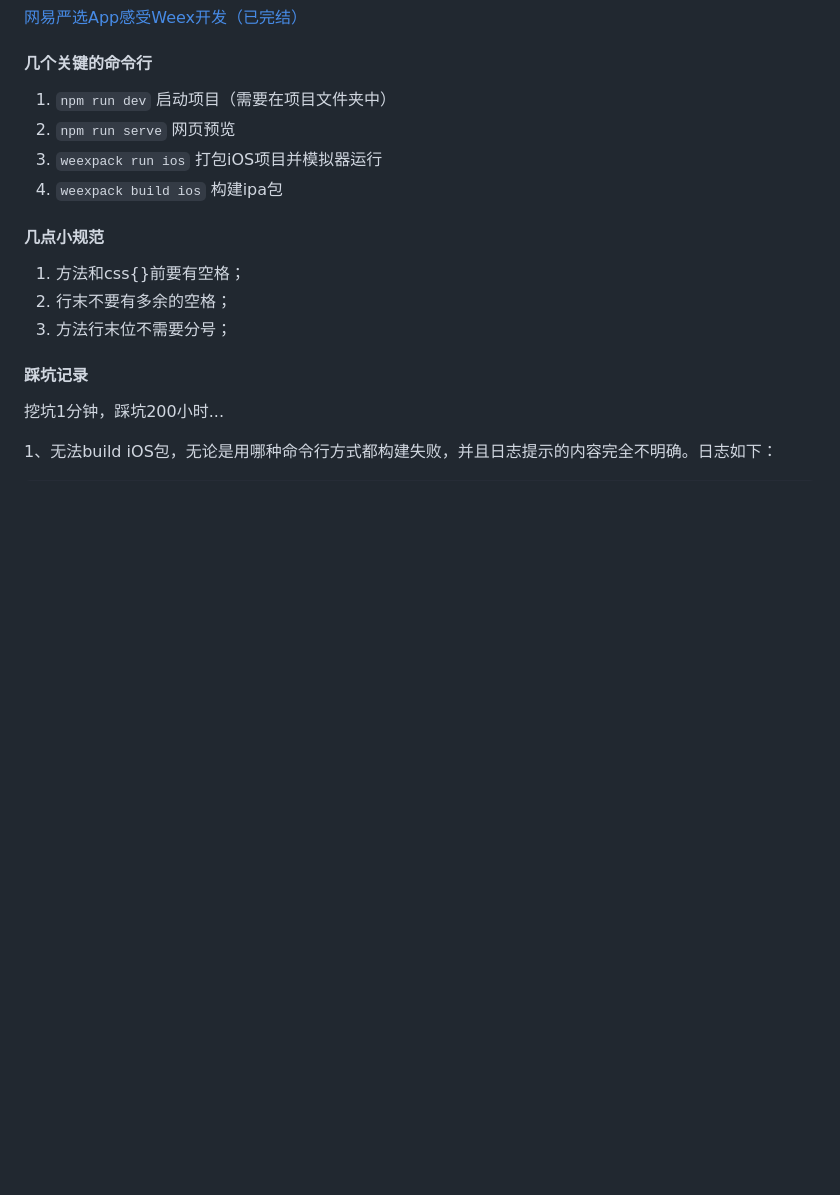
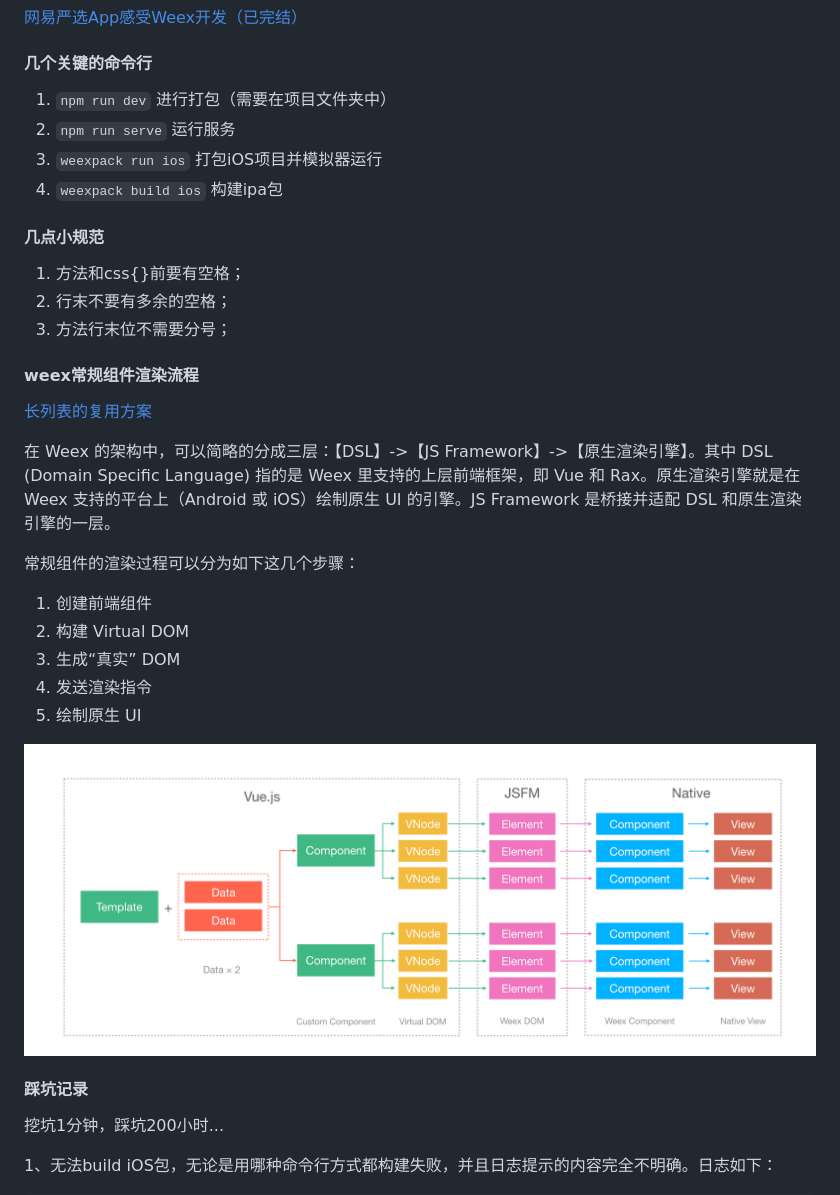
Before and after one commit to EchoMeng/TryWeexAndMVVM, a Markdown page: README.md, the part around the change printed below. Rendered like a GitHub page; pictures changed too: img/常规组件渲染过程.png (added); blank space fills up the shorter version.

```diff
--- a/README.md
+++ b/README.md
@@ -339,8 +339,8 @@ MVVM:Model-View-ViewModel
 [网易严选App感受Weex开发（已完结）](https://segmentfault.com/a/1190000011027225)
 
 #### 几个关键的命令行
-1. `npm run dev` 启动项目（需要在项目文件夹中）
-2. `npm run serve` 网页预览
+1. `npm run dev` 进行打包（需要在项目文件夹中）
+2. `npm run serve` 运行服务
 2. `weexpack run ios` 打包iOS项目并模拟器运行
 3.  `weexpack build ios` 构建ipa包
 
@@ -349,6 +349,20 @@ MVVM:Model-View-ViewModel
 2. 行末不要有多余的空格；
 3. 方法行末位不需要分号；
 
+#### weex常规组件渲染流程
+[长列表的复用方案](https://github.com/Hanks10100/weex-native-directive/blob/master/Design.md)
+
+在 Weex 的架构中，可以简略的分成三层：【DSL】->【JS Framework】->【原生渲染引擎】。其中 DSL (Domain Specific Language) 指的是 Weex 里支持的上层前端框架，即 Vue 和 Rax。原生渲染引擎就是在 Weex 支持的平台上（Android 或 iOS）绘制原生 UI 的引擎。JS Framework 是桥接并适配 DSL 和原生渲染引擎的一层。
+
+常规组件的渲染过程可以分为如下这几个步骤：
+
+1. 创建前端组件
+2. 构建 Virtual DOM
+3. 生成“真实” DOM
+4. 发送渲染指令
+5. 绘制原生 UI
+
+![常规组件渲染过程](./img/常规组件渲染过程.png)
 
 #### 踩坑记录
 挖坑1分钟，踩坑200小时...
```
Also changed, not shown: other parts of README.md (+41 -0 lines), 16 other files.
